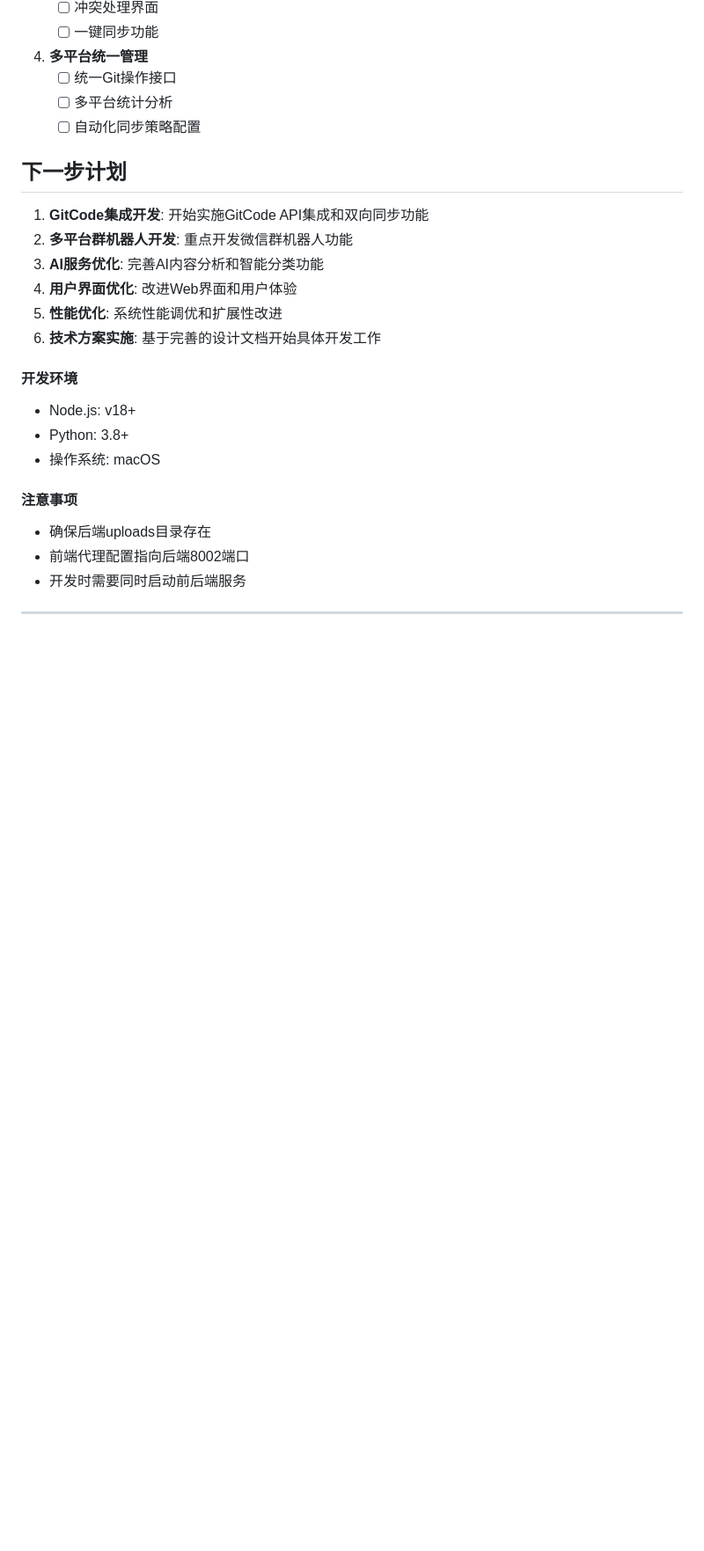
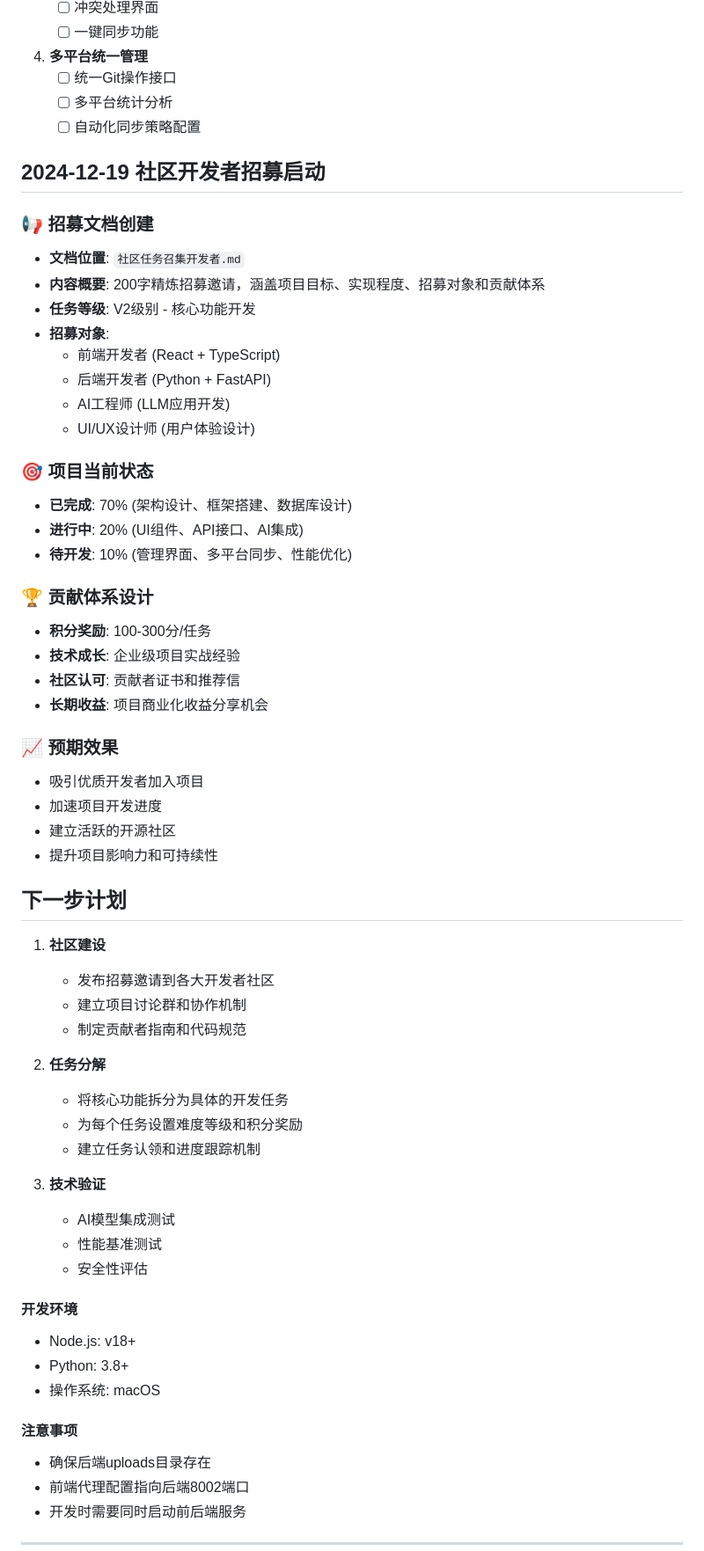
Before and after one commit to PancrePal-xiaoyibao/kb_upload_genie, a Markdown page: docs/development-log.md, the part around the change. Shown at 88% size. GitHub-like rendering; blank space fills up the shorter version.

```diff
--- a/docs/development-log.md
+++ b/docs/development-log.md
@@ -363,14 +363,51 @@ GitHub上传分类智能前端系统 - 一个基于FastAPI + React的文件上
    - [ ] 多平台统计分析
    - [ ] 自动化同步策略配置
 
+## 2024-12-19 社区开发者招募启动
+
+### 📢 招募文档创建
+- **文档位置**: `社区任务召集开发者.md`
+- **内容概要**: 200字精炼招募邀请，涵盖项目目标、实现程度、招募对象和贡献体系
+- **任务等级**: V2级别 - 核心功能开发
+- **招募对象**:
+  - 前端开发者 (React + TypeScript)
+  - 后端开发者 (Python + FastAPI)
+  - AI工程师 (LLM应用开发)
+  - UI/UX设计师 (用户体验设计)
+
+### 🎯 项目当前状态
+- **已完成**: 70% (架构设计、框架搭建、数据库设计)
+- **进行中**: 20% (UI组件、API接口、AI集成)
+- **待开发**: 10% (管理界面、多平台同步、性能优化)
+
+### 🏆 贡献体系设计
+- **积分奖励**: 100-300分/任务
+- **技术成长**: 企业级项目实战经验
+- **社区认可**: 贡献者证书和推荐信
+- **长期收益**: 项目商业化收益分享机会
+
+### 📈 预期效果
+- 吸引优质开发者加入项目
+- 加速项目开发进度
+- 建立活跃的开源社区
+- 提升项目影响力和可持续性
+
 ## 下一步计划
 
-1. **GitCode集成开发**: 开始实施GitCode API集成和双向同步功能
-2. **多平台群机器人开发**: 重点开发微信群机器人功能
-3. **AI服务优化**: 完善AI内容分析和智能分类功能
-4. **用户界面优化**: 改进Web界面和用户体验
-5. **性能优化**: 系统性能调优和扩展性改进
-6. **技术方案实施**: 基于完善的设计文档开始具体开发工作
+1. **社区建设**
+   - 发布招募邀请到各大开发者社区
+   - 建立项目讨论群和协作机制
+   - 制定贡献者指南和代码规范
+
+2. **任务分解**
+   - 将核心功能拆分为具体的开发任务
+   - 为每个任务设置难度等级和积分奖励
+   - 建立任务认领和进度跟踪机制
+
+3. **技术验证**
+   - AI模型集成测试
+   - 性能基准测试
+   - 安全性评估
 
 #### 开发环境
 - Node.js: v18+
```
Also changed, not shown: 知识库上传路径设计.md (+1 -0 lines), 社区任务召集开发者.md (added, +73 -0 lines).
